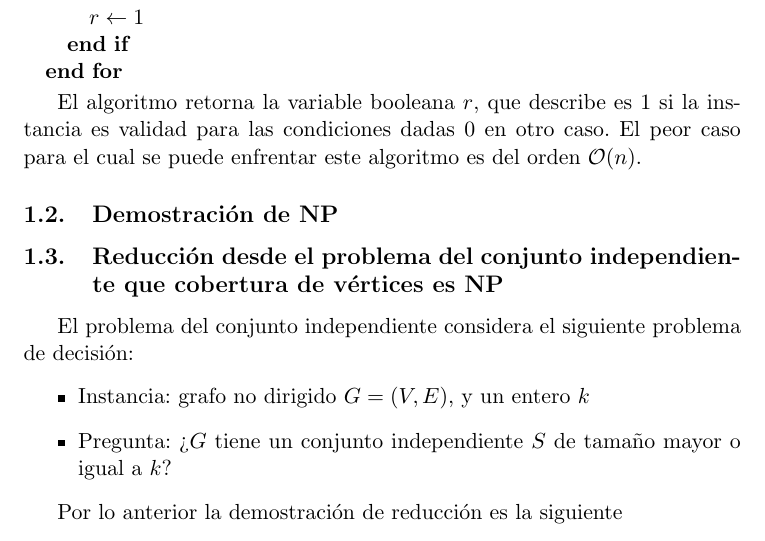
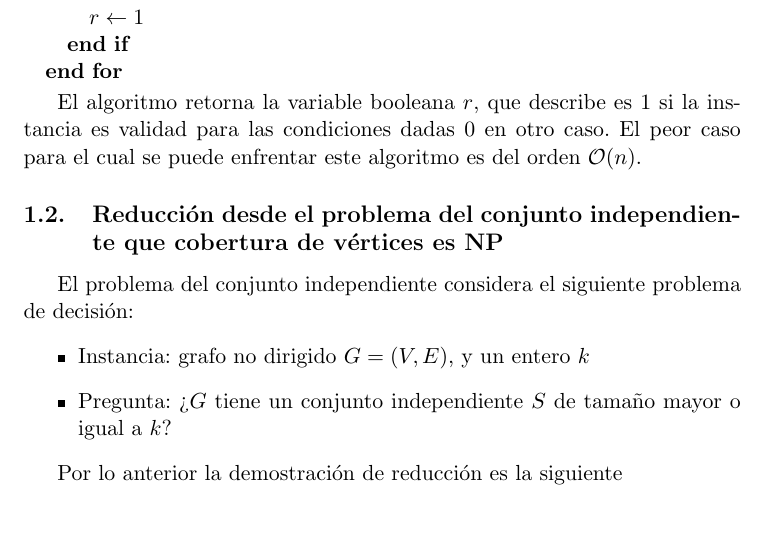
Before and after one commit to dagoquevedo/algorithms, a LaTeX paper (A5/A5.tex): part of page 2 of 3, cut so that both start at the same text. Compiled offline with pdfLaTeX.

Commit message:
Add files via upload

```diff
--- a/A5/A5.tex
+++ b/A5/A5.tex
@@ -57,7 +57,6 @@ Para demostrar que el problema es de la clase NP, es necesario demostrar que una
 
 El algoritmo retorna la variable booleana $r$, que describe es 1 si la instancia es validad para las condiciones dadas 0 en otro caso. El peor caso para el cual se puede enfrentar este algoritmo es del orden $\mathcal{O}(n)$.
 
-\subsection{Demostración de NP}
 
 \subsection{Reducción desde el problema del conjunto independiente que cobertura de vértices es NP}
 
```
Also changed, not shown: A5/A5.pdf, 3 other files.
